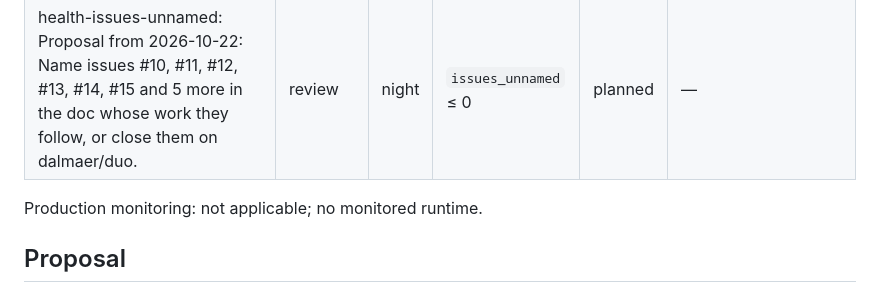
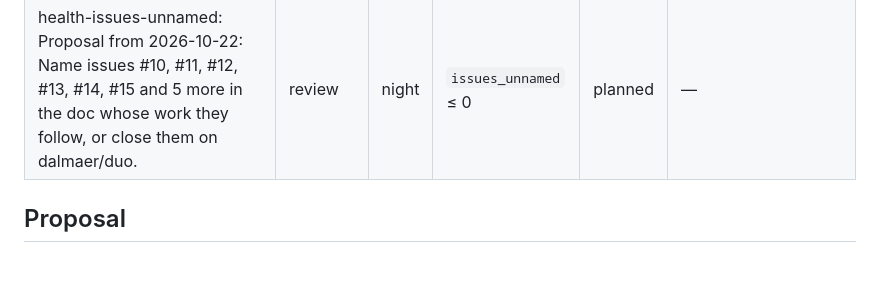
Before and after one commit to dalmaer/duo, a Markdown page: docs/health/2026-10-23.md, the part around the change. Drawn GitHub-style; blank space fills up the shorter version.

Commit message:
plates night: 2026-10-23, as it finished

```diff
--- a/docs/health/2026-10-23.md
+++ b/docs/health/2026-10-23.md
@@ -56,11 +56,6 @@ Shaped by plates's default plan (`plates night plan`): nobody shaped tonight. Ea
 | measures: Measure the practice: 39 measures; outside or broken on 2026-10-22: issues_unnamed, reviews_unanswered, dependency_age | measure | night | — | done | 12 ok, 3 outside, 24 n/a, 0 broken — docs/health/2026-10-23.md |
 | health-issues-unnamed: Proposal from 2026-10-22: Name issues #10, #11, #12, #13, #14, #15 and 5 more in the doc whose work they follow, or close them on dalmaer/duo. | review | night | `issues_unnamed` ≤ 0 | planned | — |
 
-Production monitoring: not applicable; no monitored runtime.
-
-
-<!-- keel:health-report:end -->
-
 ## Proposal
 
 **`issues_unnamed`** (outside) — Name issues #10, #11, #12, #13, #14, #15 and 5 more in the doc whose work they follow, or close them on dalmaer/duo.
```
